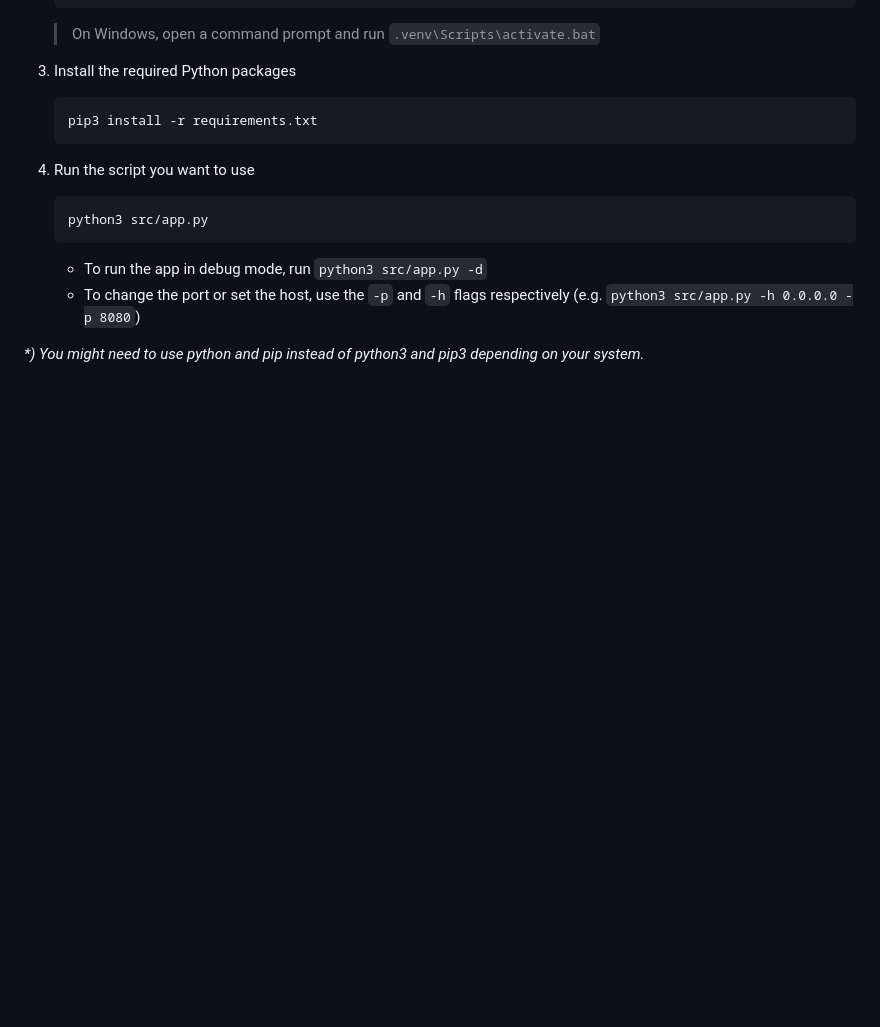
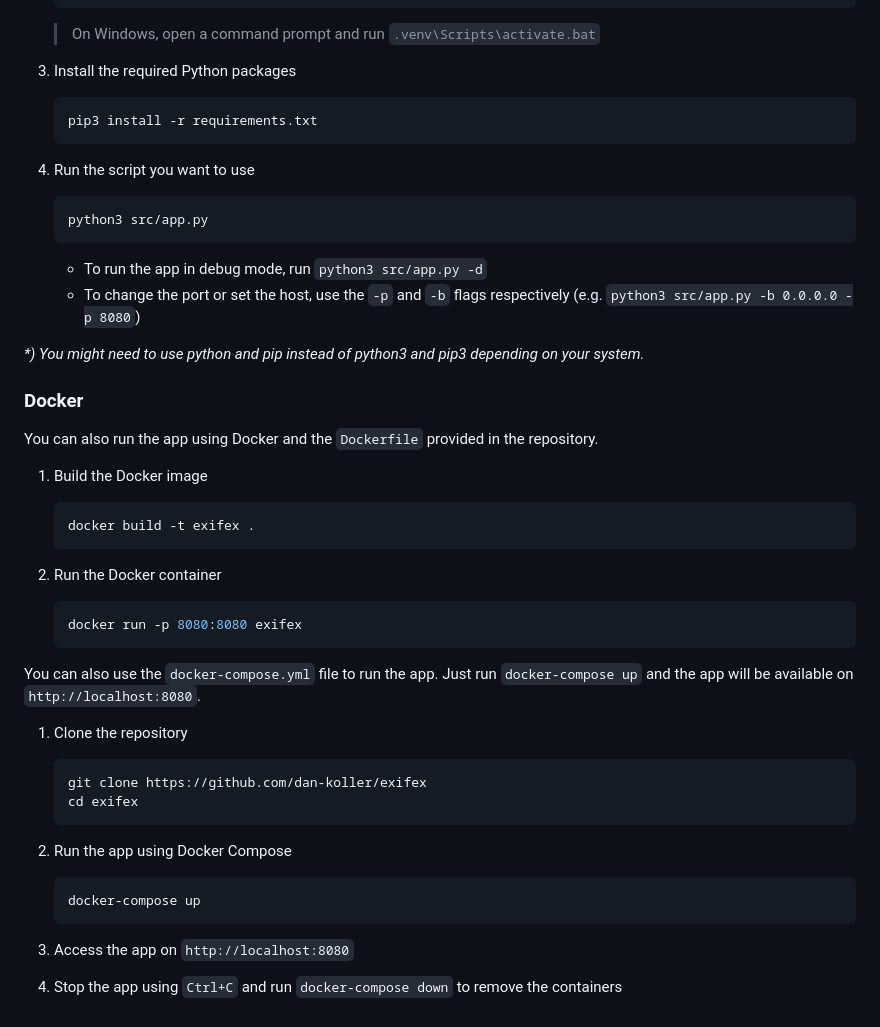
Before and after one commit to dikayx/exifex, a Markdown page: README.md, the part around the change printed below. GitHub-like rendering; blank space fills up the shorter version.

````diff
--- a/README.md
+++ b/README.md
@@ -42,6 +63,41 @@ However, if you want to run the app locally, follow the instructions below.
     ```
 
     - To run the app in debug mode, run `python3 src/app.py -d`
-    - To change the port or set the host, use the `-p` and `-h` flags respectively (e.g. `python3 src/app.py -h 0.0.0.0 -p 8080`)
+    - To change the port or set the host, use the `-p` and `-b` flags respectively (e.g. `python3 src/app.py -b 0.0.0.0 -p 8080`)
 
 _\*) You might need to use python and pip instead of python3 and pip3 depending on your system._
+
+### Docker
+
+You can also run the app using Docker and the `Dockerfile` provided in the repository.
+
+1. Build the Docker image
+
+    ```bash
+    docker build -t exifex .
+    ```
+
+2. Run the Docker container
+
+    ```bash
+    docker run -p 8080:8080 exifex
+    ```
+
+You can also use the `docker-compose.yml` file to run the app. Just run `docker-compose up` and the app will be available on `http://localhost:8080`.
+
+1. Clone the repository
+
+    ```bash
+    git clone https://github.com/dan-koller/exifex
+    cd exifex
+    ```
+
+2. Run the app using Docker Compose
+
+    ```bash
+    docker-compose up
+    ```
+
+3. Access the app on `http://localhost:8080`
+
+4. Stop the app using `Ctrl+C` and run `docker-compose down` to remove the containers
````
Also changed, not shown: other parts of README.md (+26 -5 lines), res/screenshot.png (added).
